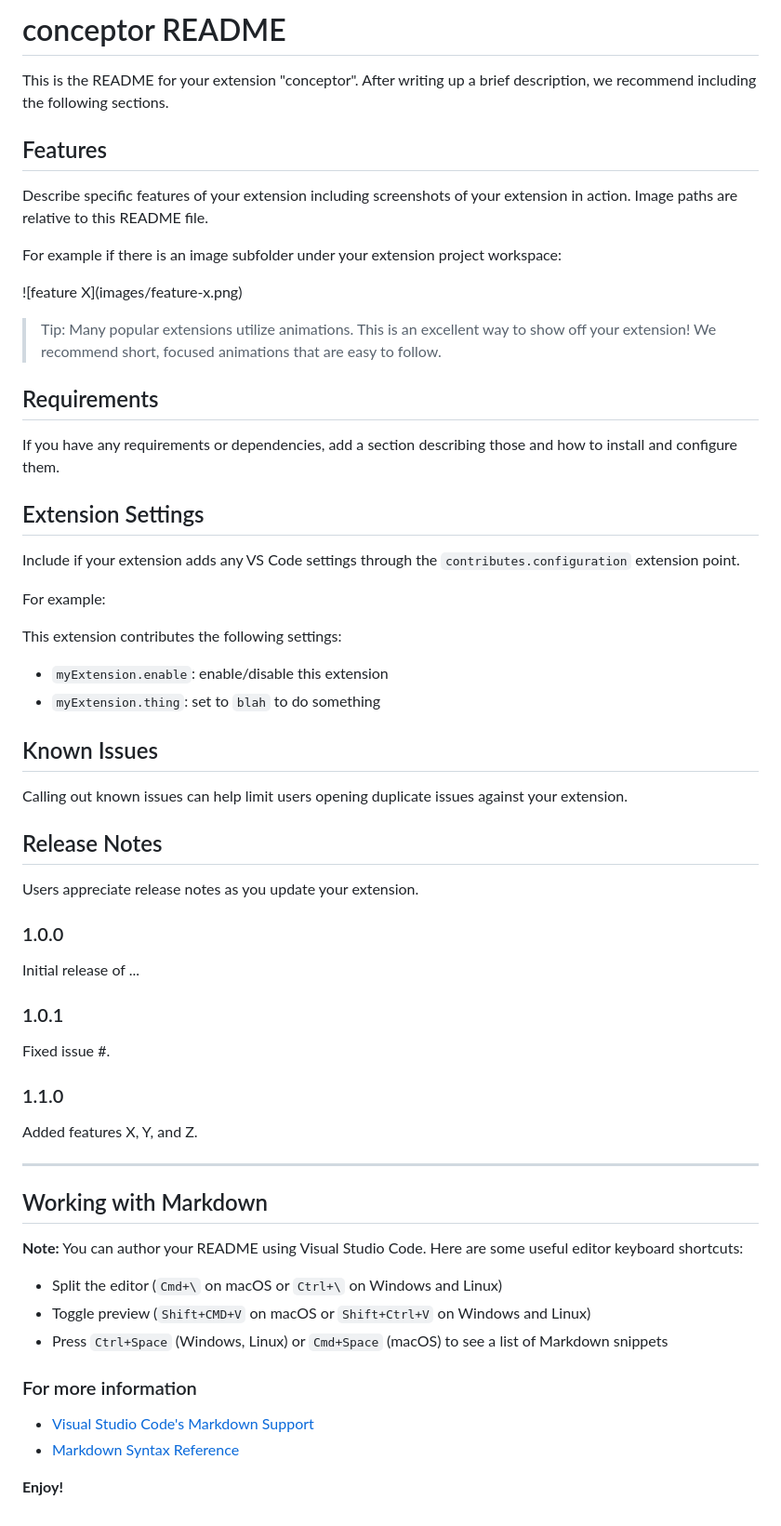
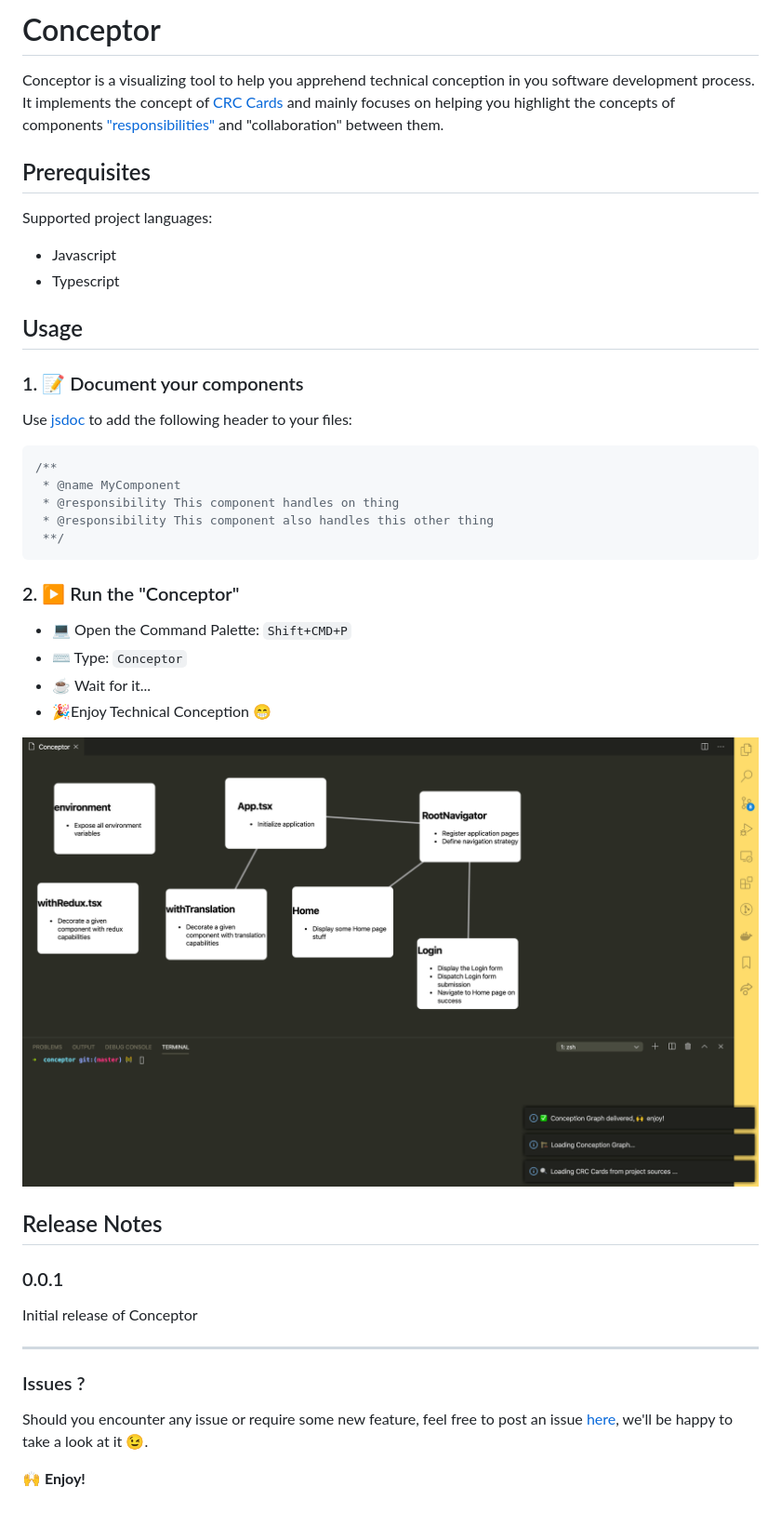
Before and after one commit to bamlab/conceptor, a Markdown page: README.md, the part around the change. Shown: that part at 93% size. Drawn GitHub-style; pictures changed too: doc/images/demo.png (added).

Commit message:
📝  Document Conceptor 0.0.1

````diff
--- a/README.md
+++ b/README.md
@@ -1,65 +1,48 @@
-# conceptor README
+# Conceptor
 
-This is the README for your extension "conceptor". After writing up a brief description, we recommend including the following sections.
+Conceptor is a visualizing tool to help you apprehend technical conception in you software development process.
+It implements the concept of [CRC Cards](http://agilemodeling.com/artifacts/crcModel.htm) and mainly focuses on helping you highlight the concepts of components ["responsibilities"](https://medium.com/@severinperez/writing-flexible-code-with-the-single-responsibility-principle-b71c4f3f883f) and "collaboration" between them.
 
-## Features
+## Prerequisites
 
-Describe specific features of your extension including screenshots of your extension in action. Image paths are relative to this README file.
+Supported project languages:
 
-For example if there is an image subfolder under your extension project workspace:
+- Javascript
+- Typescript
 
-\!\[feature X\]\(images/feature-x.png\)
+## Usage
 
-> Tip: Many popular extensions utilize animations. This is an excellent way to show off your extension! We recommend short, focused animations that are easy to follow.
+### 1. 📝 Document your components
 
-## Requirements
+Use [jsdoc](https://jsdoc.app/) to add the following header to your files:
 
-If you have any requirements or dependencies, add a section describing those and how to install and configure them.
+```javascript
+/**
+ * @name MyComponent
+ * @responsibility This component handles on thing
+ * @responsibility This component also handles this other thing
+ **/
+```
 
-## Extension Settings
+### 2. ▶️ Run the "Conceptor"
 
-Include if your extension adds any VS Code settings through the `contributes.configuration` extension point.
+- 💻 Open the Command Palette: `Shift+CMD+P`
+- ⌨️ Type: `Conceptor`
+- ☕️ Wait for it...
+- 🎉Enjoy Technical Conception 😁
 
-For example:
-
-This extension contributes the following settings:
-
-* `myExtension.enable`: enable/disable this extension
-* `myExtension.thing`: set to `blah` to do something
-
-## Known Issues
-
-Calling out known issues can help limit users opening duplicate issues against your extension.
+![Demo](doc/images/demo.png)
 
 ## Release Notes
 
-Users appreciate release notes as you update your extension.
+### 0.0.1
 
-### 1.0.0
+Initial release of Conceptor
 
-Initial release of ...
+---
 
-### 1.0.1
+### Issues ?
 
-Fixed issue #.
+Should you encounter any issue or require some new feature, feel free to post an issue [here](https://github.com/bamlab/conceptor/issues), we'll be happy to take a look at it 😉.
 
-### 1.1.0
-
-Added features X, Y, and Z.
-
------------------------------------------------------------------------------------------------------------
-
-## Working with Markdown
-
-**Note:** You can author your README using Visual Studio Code.  Here are some useful editor keyboard shortcuts:
-
-* Split the editor (`Cmd+\` on macOS or `Ctrl+\` on Windows and Linux)
-* Toggle preview (`Shift+CMD+V` on macOS or `Shift+Ctrl+V` on Windows and Linux)
-* Press `Ctrl+Space` (Windows, Linux) or `Cmd+Space` (macOS) to see a list of Markdown snippets
-
-### For more information
-
-* [Visual Studio Code's Markdown Support](http://code.visualstudio.com/docs/languages/markdown)
-* [Markdown Syntax Reference](https://help.github.com/articles/markdown-basics/)
-
-**Enjoy!**
+**🙌 Enjoy!**
````
